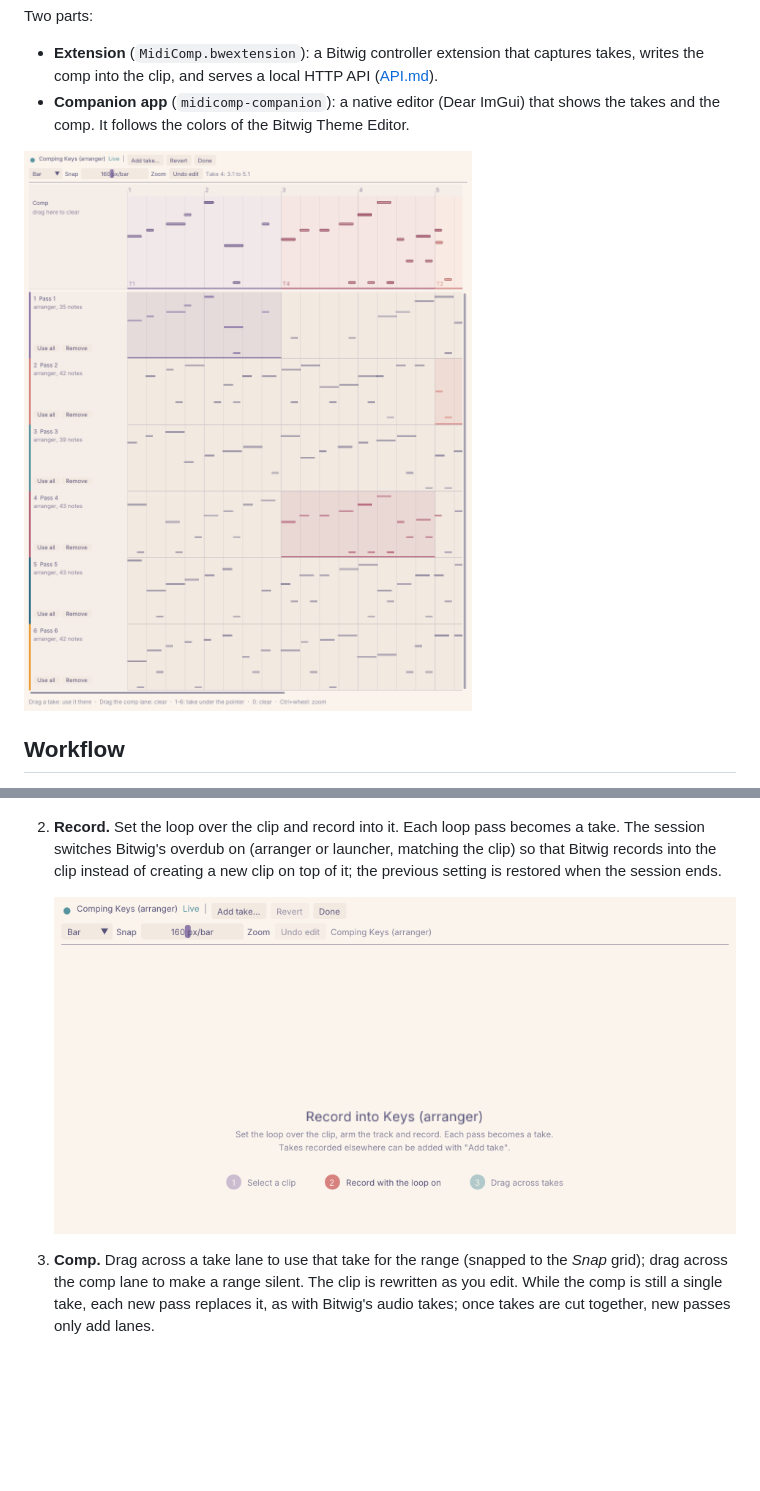
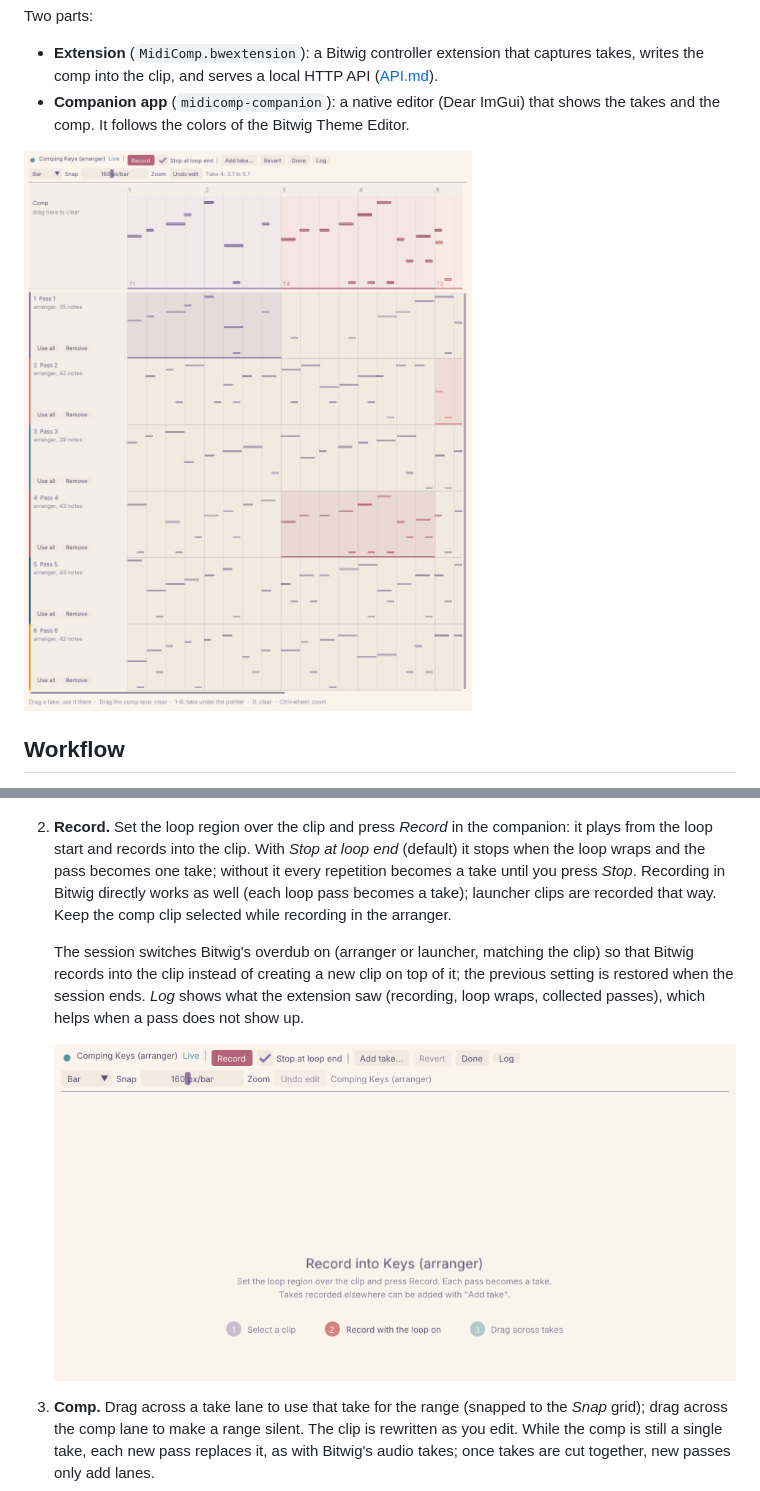
Before and after one commit to vale981/bitwig-midi-comp, a Markdown page: README.md, 2 parts joined by grey strips. Drawn GitHub-style; pictures changed too: docs/screenshots/record.png, docs/screenshots/session-rose-pine-dawn.png; blank space fills up the shorter version.

```diff
--- a/README.md
+++ b/README.md
@@ -19,10 +19,17 @@ Two parts:
 
    ![Start screen](docs/screenshots/start.png)
 
-2. **Record.** Set the loop over the clip and record into it. Each loop pass becomes a take. The
-   session switches Bitwig's overdub on (arranger or launcher, matching the clip) so that Bitwig
-   records into the clip instead of creating a new clip on top of it; the previous setting is
-   restored when the session ends.
+2. **Record.** Set the loop region over the clip and press *Record* in the companion: it plays
+   from the loop start and records into the clip. With *Stop at loop end* (default) it stops when
+   the loop wraps and the pass becomes one take; without it every repetition becomes a take until
+   you press *Stop*. Recording in Bitwig directly works as well (each loop pass becomes a take);
+   launcher clips are recorded that way. Keep the comp clip selected while recording in the
+   arranger.
+
+   The session switches Bitwig's overdub on (arranger or launcher, matching the clip) so that
+   Bitwig records into the clip instead of creating a new clip on top of it; the previous setting
+   is restored when the session ends. *Log* shows what the extension saw (recording, loop wraps,
+   collected passes), which helps when a pass does not show up.
 
    ![Waiting for the first pass](docs/screenshots/record.png)
 
```
Also changed, not shown: API.md (+11 -2 lines), docs/screenshots/session-bitwig-default.png, 11 other files.
